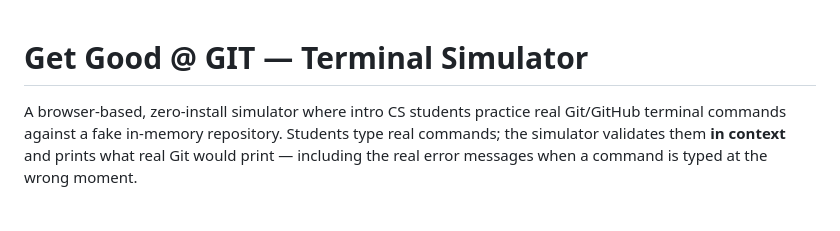
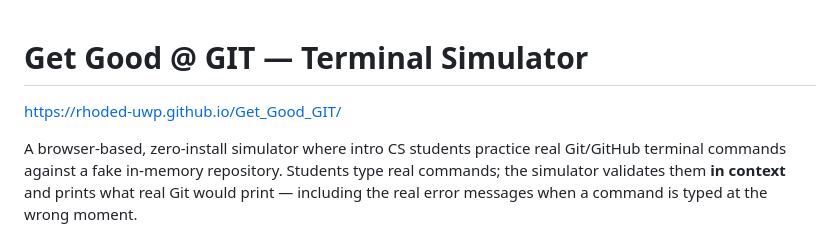
Before and after one commit to rhoded-UWP/Get_Good_GIT, a Markdown page: README.md, the part around the change. GitHub-like rendering; blank space fills up the shorter version.

Commit message:
Add project website link to README
Added a link to the project website for easy access.

```diff
--- a/README.md
+++ b/README.md
@@ -1,4 +1,6 @@
 # Get Good @ GIT — Terminal Simulator
+
+https://rhoded-uwp.github.io/Get_Good_GIT/
 
 A browser-based, zero-install simulator where intro CS students practice real
 Git/GitHub terminal commands against a fake in-memory repository. Students type
```
